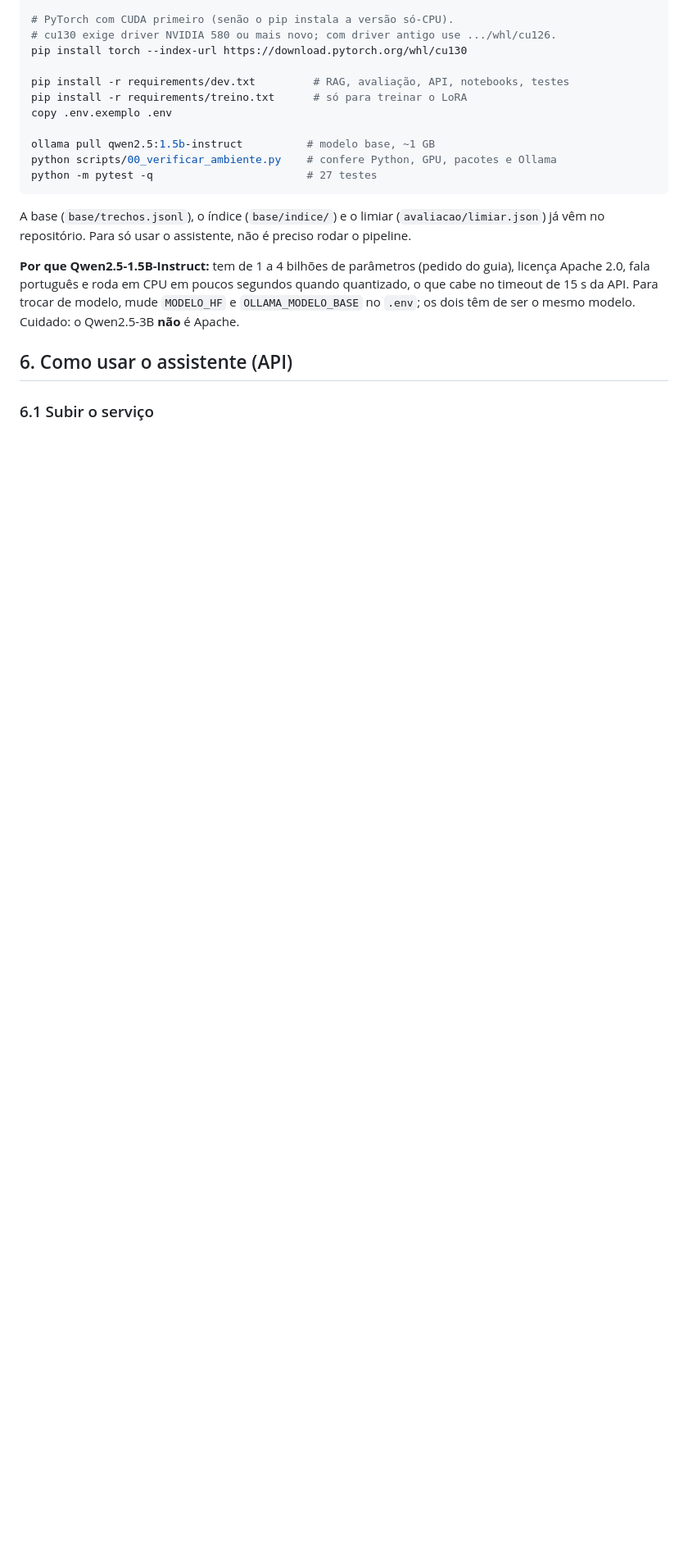
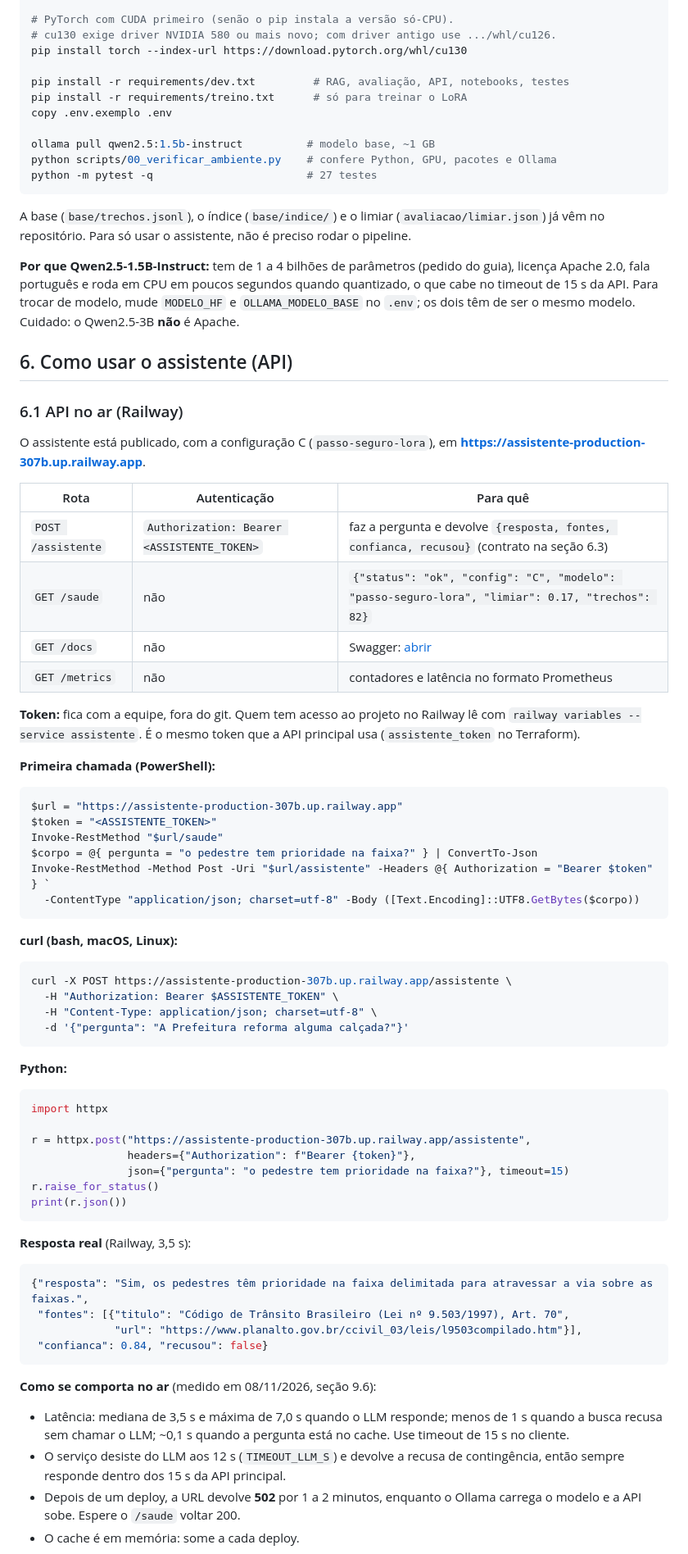
Before and after one commit to Passo-Seguro/passo-seguro-genai, a Markdown page: README.md, the part around one of its changes. Shown at 82% size. Drawn GitHub-style; blank space fills up the shorter version.

````diff
--- a/README.md
+++ b/README.md
@@ -214,4 +214,70 @@ os dois têm de ser o mesmo modelo. Cuidado: o Qwen2.5-3B **não** é Apache.
 
 ## 6. Como usar o assistente (API)
 
-### 6.1 Subir o serviço
+### 6.1 API no ar (Railway)
+
+O assistente está publicado, com a configuração C (`passo-seguro-lora`), em
+**https://assistente-production-307b.up.railway.app**.
+
+| Rota | Autenticação | Para quê |
+|---|---|---|
+| `POST /assistente` | `Authorization: Bearer <ASSISTENTE_TOKEN>` | faz a pergunta e devolve `{resposta, fontes, confianca, recusou}` (contrato na seção 6.3) |
+| `GET /saude` | não | `{"status": "ok", "config": "C", "modelo": "passo-seguro-lora", "limiar": 0.17, "trechos": 82}` |
+| `GET /docs` | não | Swagger: [abrir](https://assistente-production-307b.up.railway.app/docs) |
+| `GET /metrics` | não | contadores e latência no formato Prometheus |
+
+**Token:** fica com a equipe, fora do git. Quem tem acesso ao projeto no Railway lê com
+`railway variables --service assistente`. É o mesmo token que a API principal usa
+(`assistente_token` no Terraform).
+
+**Primeira chamada (PowerShell):**
+
+```powershell
+$url = "https://assistente-production-307b.up.railway.app"
+$token = "<ASSISTENTE_TOKEN>"
+Invoke-RestMethod "$url/saude"
+$corpo = @{ pergunta = "o pedestre tem prioridade na faixa?" } | ConvertTo-Json
+Invoke-RestMethod -Method Post -Uri "$url/assistente" -Headers @{ Authorization = "Bearer $token" } `
+  -ContentType "application/json; charset=utf-8" -Body ([Text.Encoding]::UTF8.GetBytes($corpo))
+```
+
+**curl (bash, macOS, Linux):**
+
+```bash
+curl -X POST https://assistente-production-307b.up.railway.app/assistente \
+  -H "Authorization: Bearer $ASSISTENTE_TOKEN" \
+  -H "Content-Type: application/json; charset=utf-8" \
+  -d '{"pergunta": "A Prefeitura reforma alguma calçada?"}'
+```
+
+**Python:**
+
+```python
+import httpx
+
+r = httpx.post("https://assistente-production-307b.up.railway.app/assistente",
+               headers={"Authorization": f"Bearer {token}"},
+               json={"pergunta": "o pedestre tem prioridade na faixa?"}, timeout=15)
+r.raise_for_status()
+print(r.json())
+```
+
+**Resposta real** (Railway, 3,5 s):
+
+```json
+{"resposta": "Sim, os pedestres têm prioridade na faixa delimitada para atravessar a via sobre as faixas.",
+ "fontes": [{"titulo": "Código de Trânsito Brasileiro (Lei nº 9.503/1997), Art. 70",
+             "url": "https://www.planalto.gov.br/ccivil_03/leis/l9503compilado.htm"}],
+ "confianca": 0.84, "recusou": false}
+```
+
+**Como se comporta no ar** (medido em 08/11/2026, seção 9.6):
+
+- Latência: mediana de 3,5 s e máxima de 7,0 s quando o LLM responde; menos de 1 s quando a busca
+  recusa sem chamar o LLM; ~0,1 s quando a pergunta está no cache. Use timeout de 15 s no cliente.
+- O serviço desiste do LLM aos 12 s (`TIMEOUT_LLM_S`) e devolve a recusa de contingência, então
+  sempre responde dentro dos 15 s da API principal.
+- Depois de um deploy, a URL devolve **502** por 1 a 2 minutos, enquanto o Ollama carrega o modelo e
+  a API sobe. Espere o `/saude` voltar 200.
+- O cache é em memória: some a cada deploy.
+
````
Also changed, not shown: other parts of README.md (+61 -14 lines), docs/prints/11_api_railway_e2e.png (added), docs/prints/12_swagger_railway.png (added), 2 other files.
